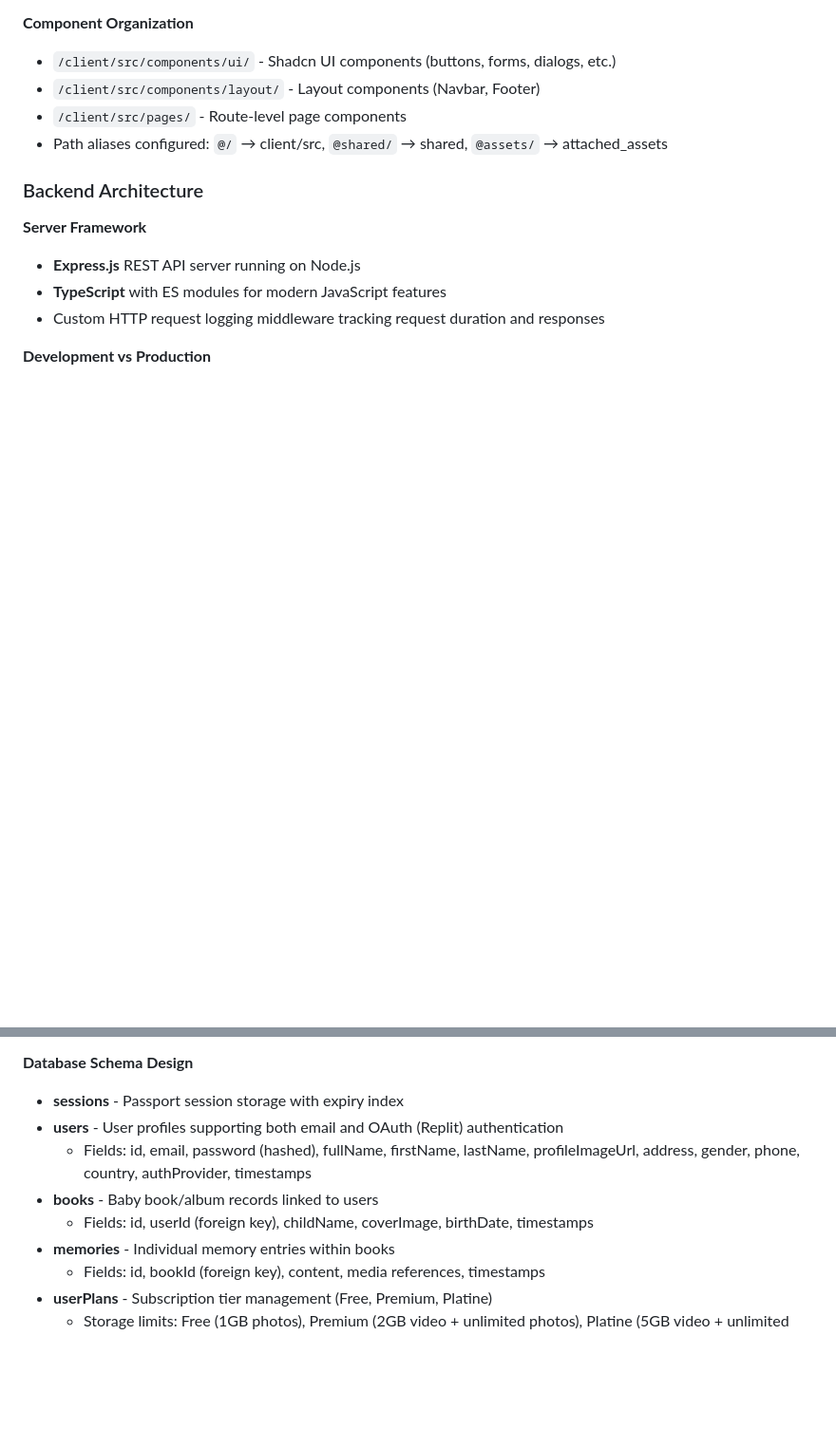
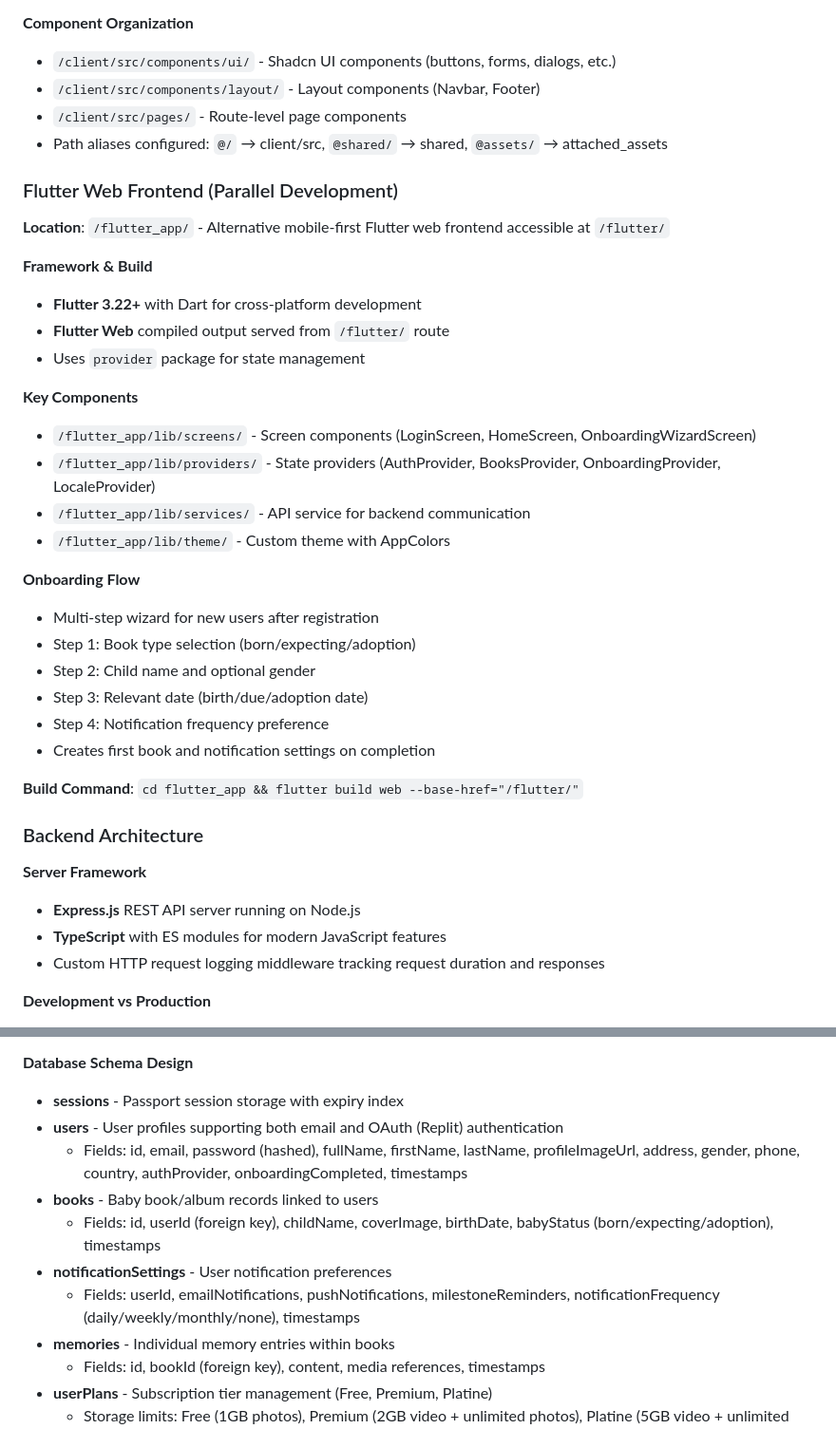
Before and after one commit to annoshaw/BebeMemoire, a Markdown page: replit.md, 2 parts joined by grey strips. Shown at 95% size. GitHub-like rendering; blank space fills up the shorter version.

Commit message:
Add new Flutter web frontend and onboarding flow for photo book creation
Updates replit.md to document the new Flutter web frontend, including its structure and the multi-step onboarding wizard. Adds `onboardingCompleted` field to users and `babyStatus` to books, and introduces a new `notificationSettings` table.

Replit-Commit-Author: Agent
Replit-Commit-Session-Id: 2e745f9d-6a8a-48c9-ad17-51a50a38de11
Replit-Commit-Checkpoint-Type: full_checkpoint
Replit-Commit-Event-Id: 7b984594-19c1-459b-b061-12c9e25e2645
Replit-Commit-Screenshot-Url: https://storage.googleapis.com/screenshot-production-us-central1/74ecf382-f94e-40f0-86c6-47f3e23e70fd/2e745f9d-6a8a-48c9-ad17-51a50a38de11/1zLRmUd

```diff
--- a/replit.md
+++ b/replit.md
@@ -32,6 +32,31 @@ Preferred communication style: Simple, everyday language.
 - `/client/src/pages/` - Route-level page components
 - Path aliases configured: `@/` → client/src, `@shared/` → shared, `@assets/` → attached_assets
 
+### Flutter Web Frontend (Parallel Development)
+
+**Location**: `/flutter_app/` - Alternative mobile-first Flutter web frontend accessible at `/flutter/`
+
+**Framework & Build**
+- **Flutter 3.22+** with Dart for cross-platform development
+- **Flutter Web** compiled output served from `/flutter/` route
+- Uses `provider` package for state management
+
+**Key Components**
+- `/flutter_app/lib/screens/` - Screen components (LoginScreen, HomeScreen, OnboardingWizardScreen)
+- `/flutter_app/lib/providers/` - State providers (AuthProvider, BooksProvider, OnboardingProvider, LocaleProvider)
+- `/flutter_app/lib/services/` - API service for backend communication
+- `/flutter_app/lib/theme/` - Custom theme with AppColors
+
+**Onboarding Flow**
+- Multi-step wizard for new users after registration
+- Step 1: Book type selection (born/expecting/adoption)
+- Step 2: Child name and optional gender
+- Step 3: Relevant date (birth/due/adoption date)
+- Step 4: Notification frequency preference
+- Creates first book and notification settings on completion
+
+**Build Command**: `cd flutter_app && flutter build web --base-href="/flutter/"`
+
 ### Backend Architecture
 
 **Server Framework**
@@ -64,9 +89,11 @@ Preferred communication style: Simple, everyday language.
 **Database Schema Design**
 - **sessions** - Passport session storage with expiry index
 - **users** - User profiles supporting both email and OAuth (Replit) authentication
-  - Fields: id, email, password (hashed), fullName, firstName, lastName, profileImageUrl, address, gender, phone, country, authProvider, timestamps
+  - Fields: id, email, password (hashed), fullName, firstName, lastName, profileImageUrl, address, gender, phone, country, authProvider, onboardingCompleted, timestamps
 - **books** - Baby book/album records linked to users
-  - Fields: id, userId (foreign key), childName, coverImage, birthDate, timestamps
+  - Fields: id, userId (foreign key), childName, coverImage, birthDate, babyStatus (born/expecting/adoption), timestamps
+- **notificationSettings** - User notification preferences
+  - Fields: userId, emailNotifications, pushNotifications, milestoneReminders, notificationFrequency (daily/weekly/monthly/none), timestamps
 - **memories** - Individual memory entries within books
   - Fields: id, bookId (foreign key), content, media references, timestamps
 - **userPlans** - Subscription tier management (Free, Premium, Platine)
```
